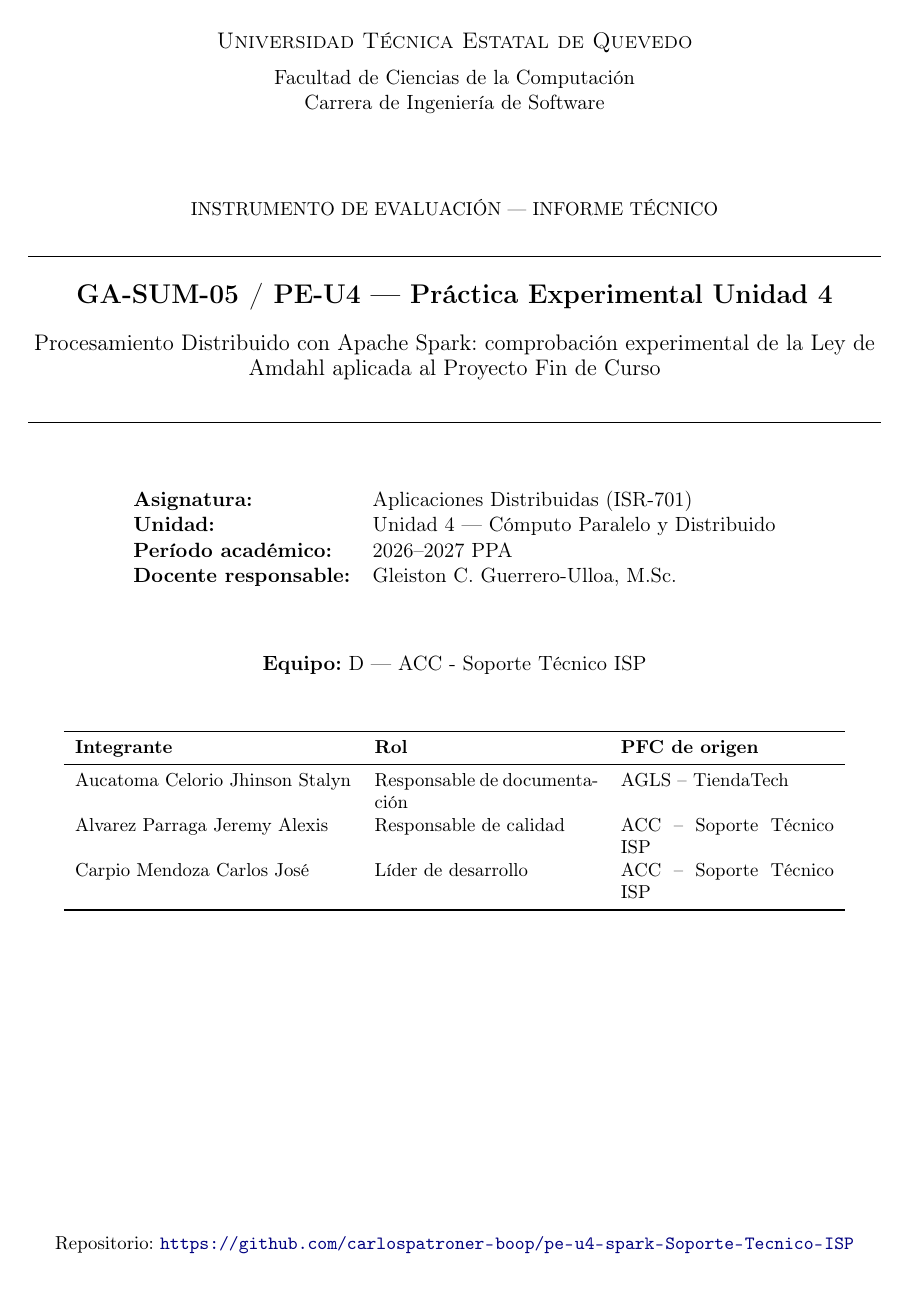
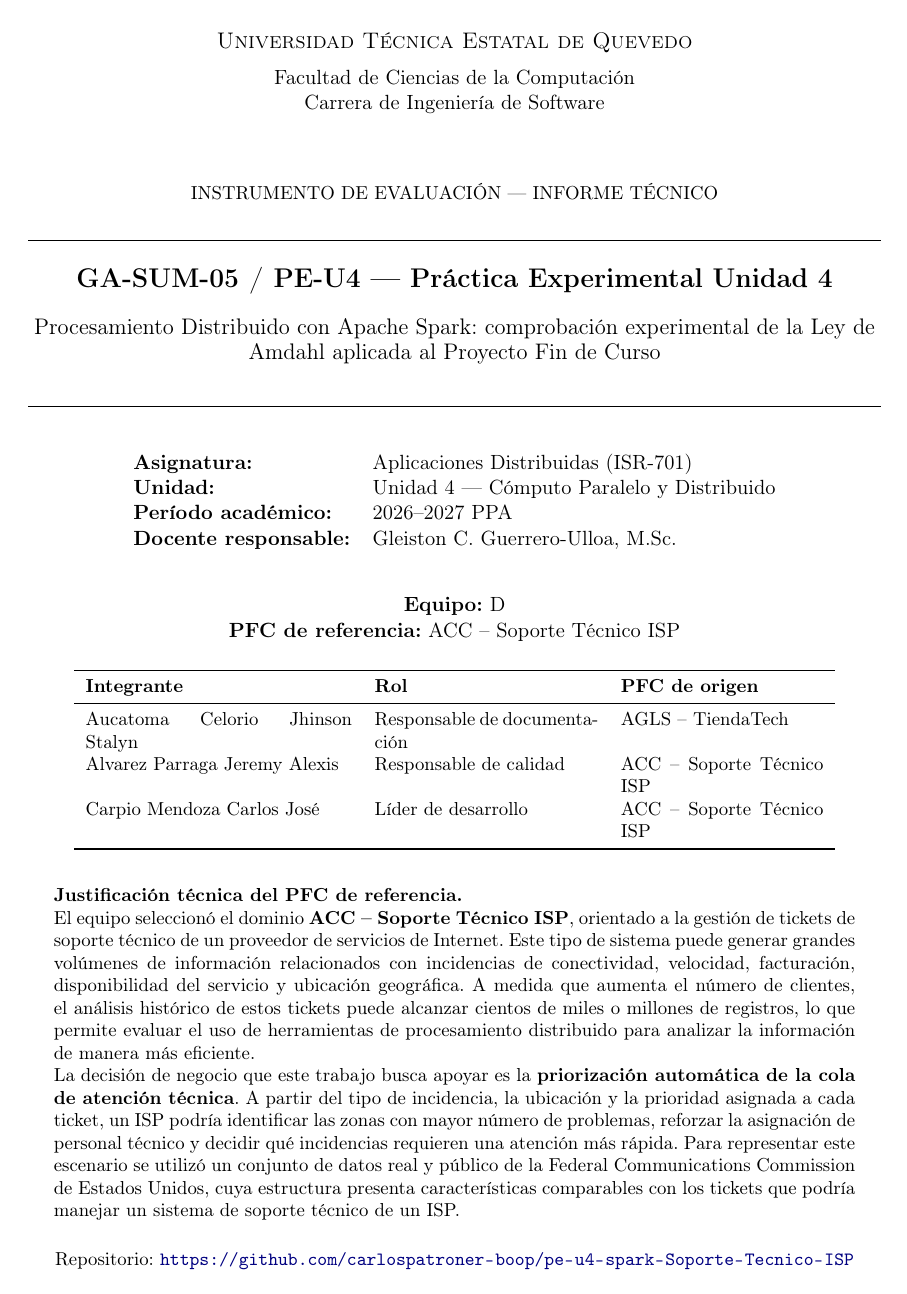
Before and after one commit to carlospatroner-boop/pe-u4-spark-Soporte-Tecnico-ISP, a LaTeX paper (docs/PE_U4_Informe.tex): page 1 of 22 before the commit and page 1 of 21 after it. Compiled offline with pdfLaTeX.

Commit message:
Correción de la ubicación de la justificación dentro de la portada

```diff
--- a/docs/PE_U4_Informe.tex
+++ b/docs/PE_U4_Informe.tex
@@ -74,32 +74,39 @@
     \begin{titlepage}
         \centering
         \vspace*{1cm}
+
         {\large\textsc{Universidad Técnica Estatal de Quevedo}}\\[0.2cm]
         {\normalsize Facultad de Ciencias de la Computación}\\
-        {\normalsize Carrera de Ingeniería de Software}\\[1.5cm]
+        {\normalsize Carrera de Ingeniería de Software}\\[1.2cm]
 
         {\small INSTRUMENTO DE EVALUACIÓN --- INFORME TÉCNICO}\\[0.3cm]
+
         \rule{\linewidth}{0.5pt}\\[0.4cm]
-        {\Large\bfseries GA-SUM-05 / PE-U4 --- Práctica Experimental Unidad 4}\\[0.4cm]
-        {\large Procesamiento Distribuido con Apache Spark: comprobación experimental de la Ley de
-        Amdahl aplicada al Proyecto Fin de Curso}\\[0.4cm]
-        \rule{\linewidth}{0.5pt}\\[1.2cm]
+
+        {\Large\bfseries
+        GA-SUM-05 / PE-U4 --- Práctica Experimental Unidad 4}\\[0.4cm]
+
+        {\large
+        Procesamiento Distribuido con Apache Spark:
+        comprobación experimental de la Ley de Amdahl aplicada al
+        Proyecto Fin de Curso}\\[0.4cm]
+
+        \rule{\linewidth}{0.5pt}\\[0.8cm]
 
         \begin{tabular}{ll}
-            \textbf{Asignatura:}          & Aplicaciones Distribuidas (ISR-701) \\
-            \textbf{Unidad:}               & Unidad 4 --- Cómputo Paralelo y Distribuido \\
-            \textbf{Período académico:}    & 2026--2027 PPA \\
-            \textbf{Docente responsable:}  & Gleiston C. Guerrero-Ulloa, M.Sc. \\
+            \textbf{Asignatura:}         & Aplicaciones Distribuidas (ISR-701) \\
+            \textbf{Unidad:}             & Unidad 4 --- Cómputo Paralelo y Distribuido \\
+            \textbf{Período académico:}  & 2026--2027 PPA \\
+            \textbf{Docente responsable:}& Gleiston C. Guerrero-Ulloa, M.Sc. \\
         \end{tabular}
 
-        \vspace{1.2cm}
-        \textbf{Equipo:} D --- ACC - Soporte Técnico ISP\\[0.6cm]
+        \vspace{0.8cm}
 
+        \textbf{Equipo:} D\\
+        \textbf{PFC de referencia:} ACC -- Soporte Técnico ISP\\[0.5cm]
 
-        \begin{table}[H]
-            \centering
         \small
-            \begin{tabular}{p{5.2cm} p{4.2cm} p{4.0cm}}
+        \begin{tabular}{p{5.0cm} p{4.2cm} p{3.8cm}}
             \toprule
             \textbf{Integrante} & \textbf{Rol} & \textbf{PFC de origen} \\
             \midrule
@@ -118,12 +125,43 @@
 
             \bottomrule
         \end{tabular}
-        \end{table}
+
+        \vspace{0.7cm}
+
+        \begin{minipage}{0.94\textwidth}
+            \small
+
+            \textbf{Justificación técnica del PFC de referencia.}
+
+            El equipo seleccionó el dominio \textbf{ACC -- Soporte Técnico ISP},
+            orientado a la gestión de tickets de soporte técnico de un proveedor de
+            servicios de Internet. Este tipo de sistema puede generar grandes volúmenes
+            de información relacionados con incidencias de conectividad, velocidad,
+            facturación, disponibilidad del servicio y ubicación geográfica. A medida
+            que aumenta el número de clientes, el análisis histórico de estos tickets
+            puede alcanzar cientos de miles o millones de registros, lo que permite
+            evaluar el uso de herramientas de procesamiento distribuido para analizar
+            la información de manera más eficiente.
+
+            La decisión de negocio que este trabajo busca apoyar es la
+            \textbf{priorización automática de la cola de atención técnica}. A partir
+            del tipo de incidencia, la ubicación y la prioridad asignada a cada ticket,
+            un ISP podría identificar las zonas con mayor número de problemas, reforzar
+            la asignación de personal técnico y decidir qué incidencias requieren una
+            atención más rápida. Para representar este escenario se utilizó un conjunto
+            de datos real y público de la Federal Communications Commission de Estados
+            Unidos, cuya estructura presenta características comparables con los tickets
+            que podría manejar un sistema de soporte técnico de un ISP.
+
+        \end{minipage}
 
         \vfill
-        {\small Repositorio: \url{https://github.com/carlospatroner-boop/pe-u4-spark-Soporte-Tecnico-ISP}}\\[0.3cm]
+
+        {\small
+        Repositorio:
+        \url{https://github.com/carlospatroner-boop/pe-u4-spark-Soporte-Tecnico-ISP}}
+
     \end{titlepage}
-
 
 
         % ============================================================
```
Also changed, not shown: docs/PE_U4_Informe.tex (26 more changed lines). Lines whose indentation alone changed are shown as unchanged.
